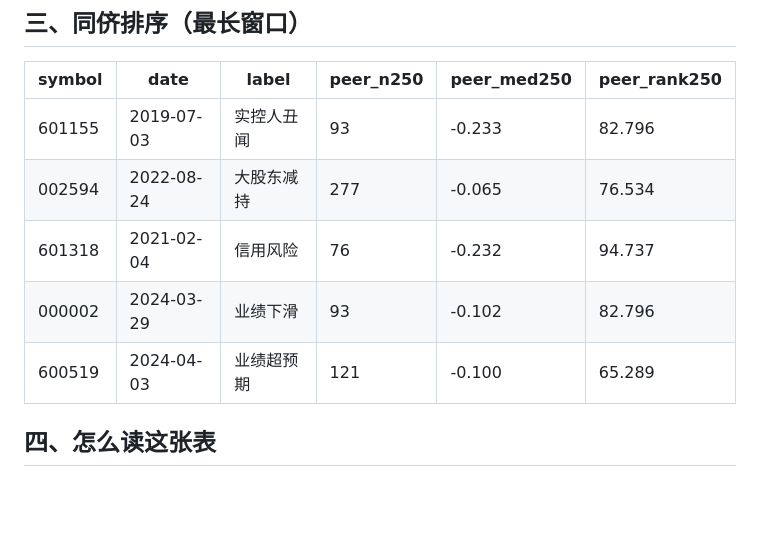
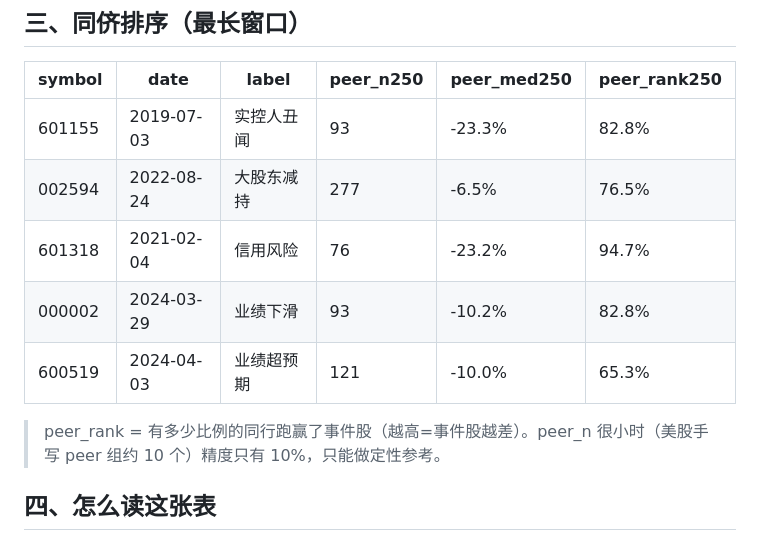
Before and after one commit to lvdousha26/datamining-assignment-2026-fall, a Markdown page: reports/ev_demo_cn.md, the part around one of its changes. Drawn GitHub-style; blank space fills up the shorter version.

```diff
--- a/reports/ev_demo_cn.md
+++ b/reports/ev_demo_cn.md
@@ -29,11 +35,13 @@
 
 | symbol | date | label | peer_n250 | peer_med250 | peer_rank250 |
 |---|---|---|---|---|---|
-| 601155 | 2019-07-03 | 实控人丑闻 | 93 | -0.233 | 82.796 |
-| 002594 | 2022-08-24 | 大股东减持 | 277 | -0.065 | 76.534 |
-| 601318 | 2021-02-04 | 信用风险 | 76 | -0.232 | 94.737 |
-| 000002 | 2024-03-29 | 业绩下滑 | 93 | -0.102 | 82.796 |
-| 600519 | 2024-04-03 | 业绩超预期 | 121 | -0.100 | 65.289 |
+| 601155 | 2019-07-03 | 实控人丑闻 | 93 | -23.3% | 82.8% |
+| 002594 | 2022-08-24 | 大股东减持 | 277 | -6.5% | 76.5% |
+| 601318 | 2021-02-04 | 信用风险 | 76 | -23.2% | 94.7% |
+| 000002 | 2024-03-29 | 业绩下滑 | 93 | -10.2% | 82.8% |
+| 600519 | 2024-04-03 | 业绩超预期 | 121 | -10.0% | 65.3% |
+
+> peer_rank = 有多少比例的同行跑赢了事件股（越高=事件股越差）。peer_n 很小时（美股手写 peer 组约 10 个）精度只有 10%，只能做定性参考。
 
 ## 四、怎么读这张表
 
```
Also changed, not shown: other parts of reports/ev_demo_cn.md (+6 -0 lines), reports/ev_affair.md (added, +40 -0 lines), reports/ev_affair.png (added), 10 other files.
